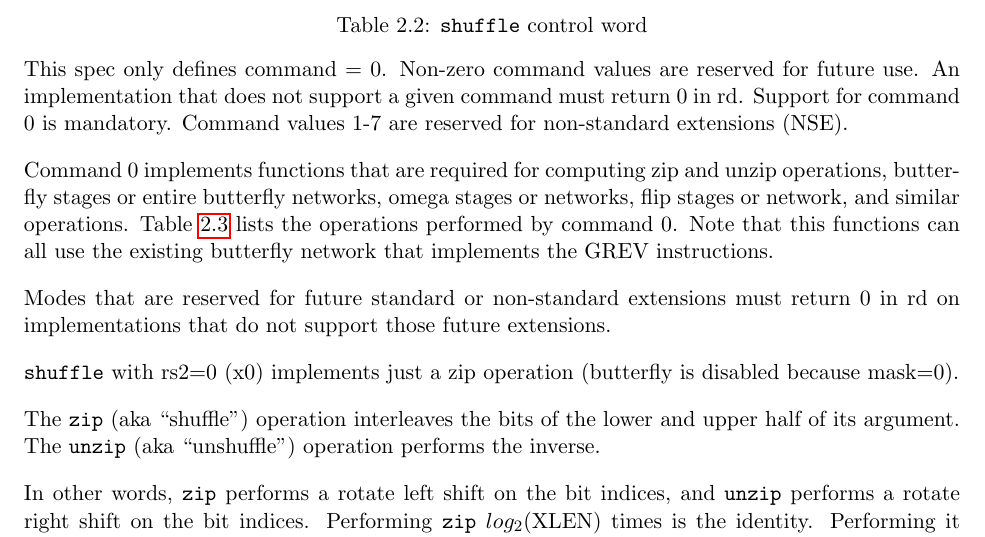
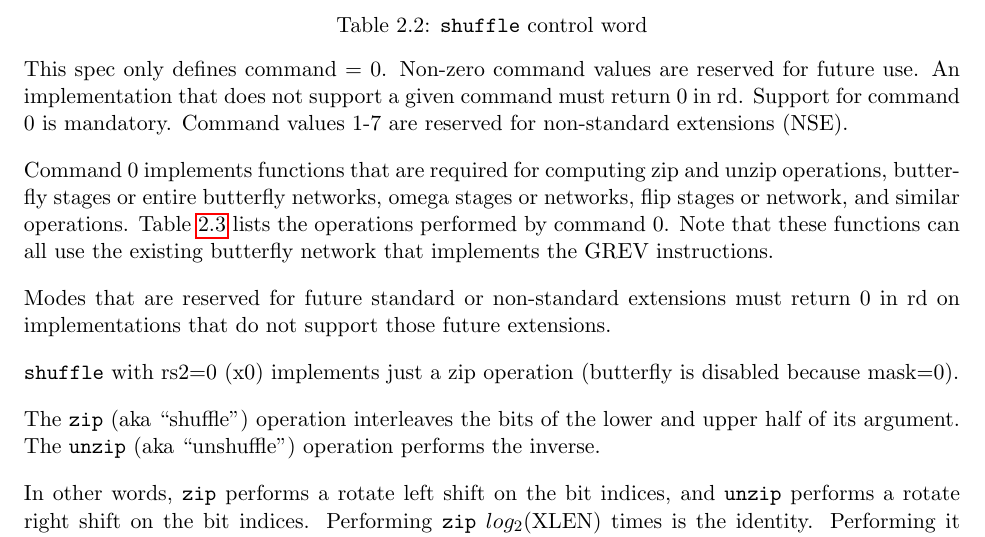
Before and after one commit to riscv/riscv-bitmanip, a LaTeX book (xbitmanip.tex, which reads bext.tex): part of page 12 of 31, cut so that both start at the same text. Compiled offline with pdfLaTeX.

Commit message:
Fix typo
Signed-off-by: Clifford Wolf <clifford@clifford.at>

```diff
--- a/bext.tex
+++ b/bext.tex
@@ -558,7 +558,7 @@ reserved for non-standard extensions (NSE).
 Command 0 implements functions that are required for computing zip and unzip
 operations, butterfly stages or entire butterfly networks, omega stages or networks, flip
 stages or network, and similar operations. Table~\ref{shuffle-modes} lists the
-operations performed by command 0. Note that this functions can all use the
+operations performed by command 0. Note that these functions can all use the
 existing butterfly network that implements the GREV instructions.
 
 \begin{table}[h]
```
